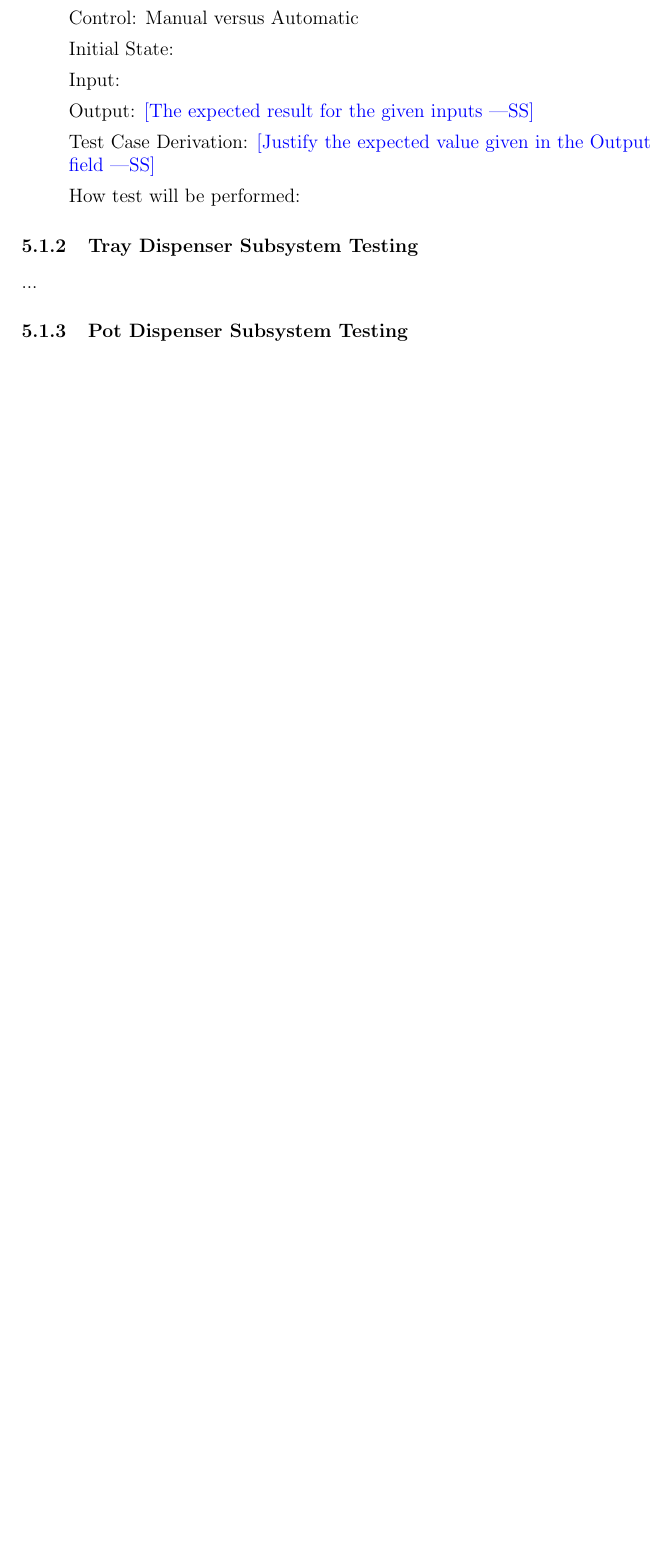
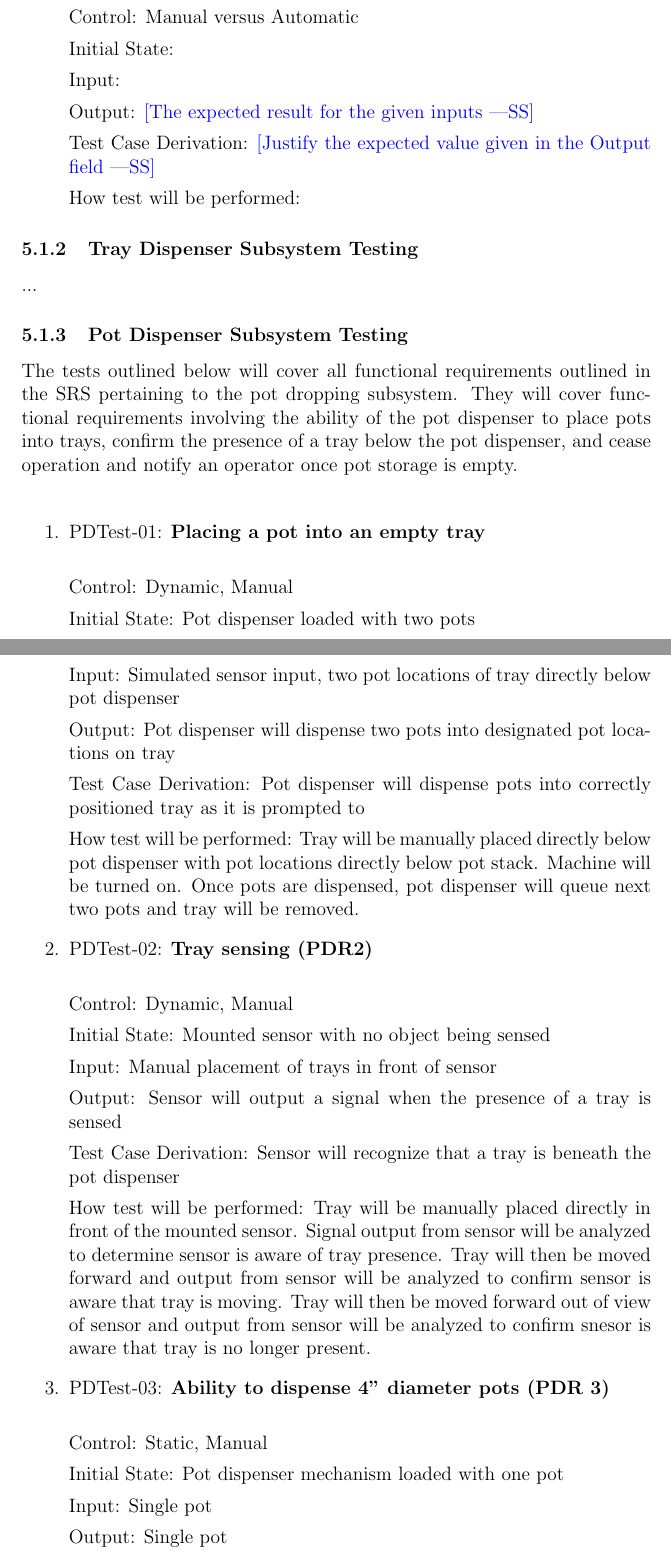
Before and after one commit to aaronbilly22/The_Nursery_Project, a LaTeX document (docs/VnVPlan/VnVPlan.tex): part of page 9 of 15 before the commit and two parts of pages 9 and 10 of 17 after it, the two joined at a grey line, cut so that both start at the same text, the shorter picture padded with empty space. Compiled offline with pdfLaTeX.

Commit message:
Pot dispenser testing added

```diff
--- a/docs/VnVPlan/VnVPlan.tex
+++ b/docs/VnVPlan/VnVPlan.tex
@@ -225,3 +225,53 @@ How test will be performed:
 
 \subsubsection{Pot Dispenser Subsystem Testing}
 
+The tests outlined below will cover all functional requirements outlined in the SRS
+pertaining to the pot dropping subsystem. They will cover functional requirements involving
+the ability of the pot dispenser to place pots into trays, confirm the presence of a tray below the
+pot dispenser, and cease operation and notify an operator once pot storage is empty.\\
+
+\begin{enumerate}
+
+  \item{PDTest-01: \textbf{Placing a pot into an empty tray\\}}
+
+  Control: Dynamic, Manual
+
+  Initial State: Pot dispenser loaded with two pots
+
+  Input: Simulated sensor input, two pot locations of tray directly below pot dispenser
+
+  Output: Pot dispenser will dispense two pots into designated pot locations on tray
+
+  Test Case Derivation: Pot dispenser will dispense pots into correctly positioned tray as it is prompted to
+
+  How test will be performed: Tray will be manually placed directly below pot dispenser with pot locations
+  directly below pot stack. Machine will be turned on. Once pots are dispensed, pot dispenser will
+  queue next two pots and tray will be removed.
+
+  \item{PDTest-02: \textbf{Tray sensing (PDR2)}\\}
+
+  Control: Dynamic, Manual
+
+  Initial State: Mounted sensor with no object being sensed
+
+  Input: Manual placement of trays in front of sensor
+
+  Output: Sensor will output a signal when the presence of a tray is sensed
+
+  Test Case Derivation: Sensor will recognize that a tray is beneath the pot dispenser
+
+  How test will be performed: Tray will be manually placed directly in front of the mounted sensor. Signal
+  output from sensor will be analyzed to determine sensor is aware of tray presence. Tray will then be
+  moved forward and output from sensor will be analyzed to confirm sensor is aware that tray is moving.
+  Tray will then be moved forward out of view of sensor and output from sensor will be analyzed to confirm
+  snesor is aware that tray is no longer present.
+
+  \item{PDTest-03: \textbf{Ability to dispense 4" diameter pots (PDR 3)}\\}
+
+  Control: Static, Manual
+
+  Initial State: Pot dispenser mechanism loaded with one pot
+
+  Input: Single pot
+
+  Output: Single pot
```
Also changed, not shown: docs/VnVPlan/VnVPlan.pdf, docs/VnVPlan/VnVPlan.tex (41 more changed lines).
